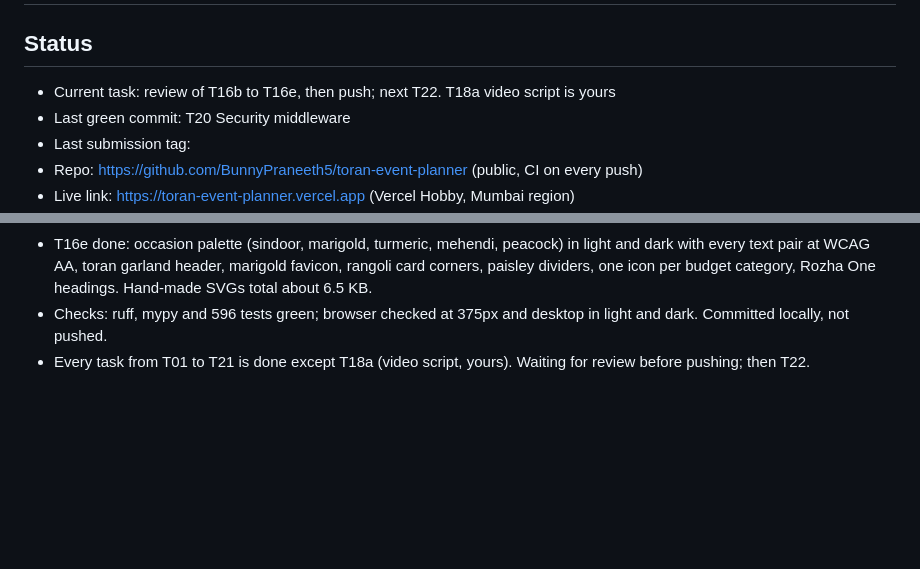
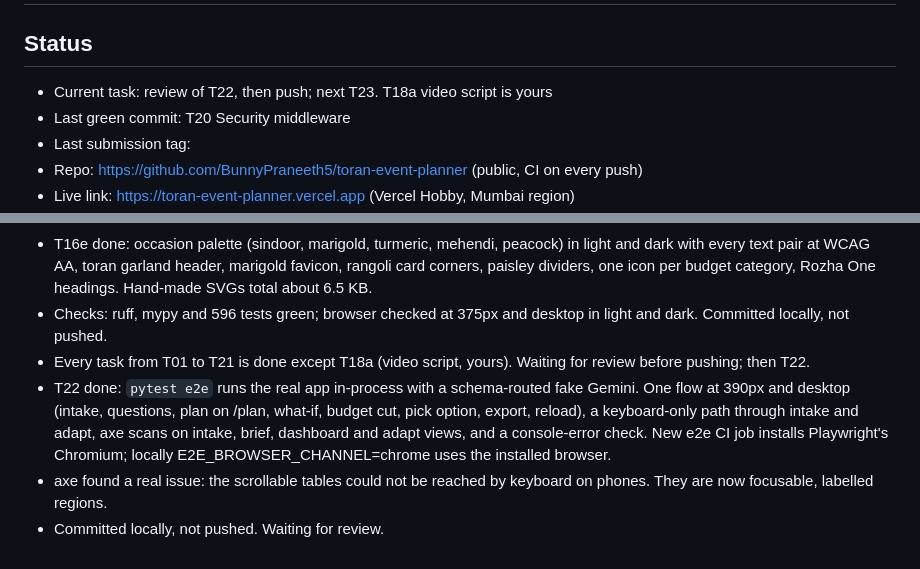
Before and after one commit to BunnyPraneeth5/toran-event-planner, a Markdown page: PROGRESS.md, 2 parts joined by grey strips. GitHub-like rendering; blank space fills up the shorter version.

Commit message:
Log T22 in PROGRESS.md

```diff
--- a/PROGRESS.md
+++ b/PROGRESS.md
@@ -1,7 +1,7 @@
 # PROGRESS: Toran
 
 ## Status
-- Current task: review of T16b to T16e, then push; next T22. T18a video script is yours
+- Current task: review of T22, then push; next T23. T18a video script is yours
 - Last green commit: T20 Security middleware
 - Last submission tag:
 - Repo: https://github.com/BunnyPraneeth5/toran-event-planner (public, CI on every push)
@@ -188,3 +188,6 @@ Copy the template below for each session, newest first.
 - T16e done: occasion palette (sindoor, marigold, turmeric, mehendi, peacock) in light and dark with every text pair at WCAG AA, toran garland header, marigold favicon, rangoli card corners, paisley dividers, one icon per budget category, Rozha One headings. Hand-made SVGs total about 6.5 KB.
 - Checks: ruff, mypy and 596 tests green; browser checked at 375px and desktop in light and dark. Committed locally, not pushed.
 - Every task from T01 to T21 is done except T18a (video script, yours). Waiting for review before pushing; then T22.
+- T22 done: `pytest e2e` runs the real app in-process with a schema-routed fake Gemini. One flow at 390px and desktop (intake, questions, plan on /plan, what-if, budget cut, pick option, export, reload), a keyboard-only path through intake and adapt, axe scans on intake, brief, dashboard and adapt views, and a console-error check. New e2e CI job installs Playwright's Chromium; locally E2E_BROWSER_CHANNEL=chrome uses the installed browser.
+- axe found a real issue: the scrollable tables could not be reached by keyboard on phones. They are now focusable, labelled regions.
+- Committed locally, not pushed. Waiting for review.
```
